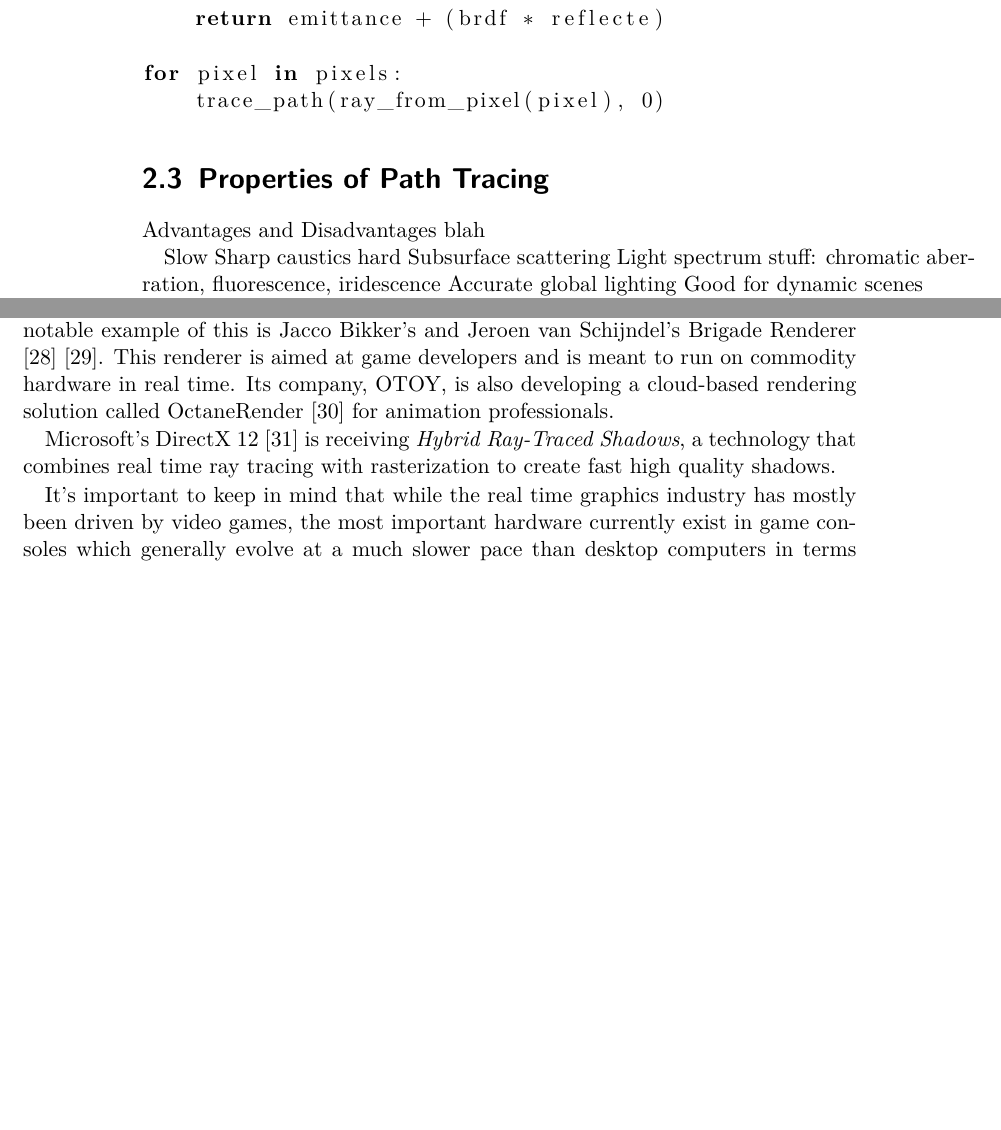
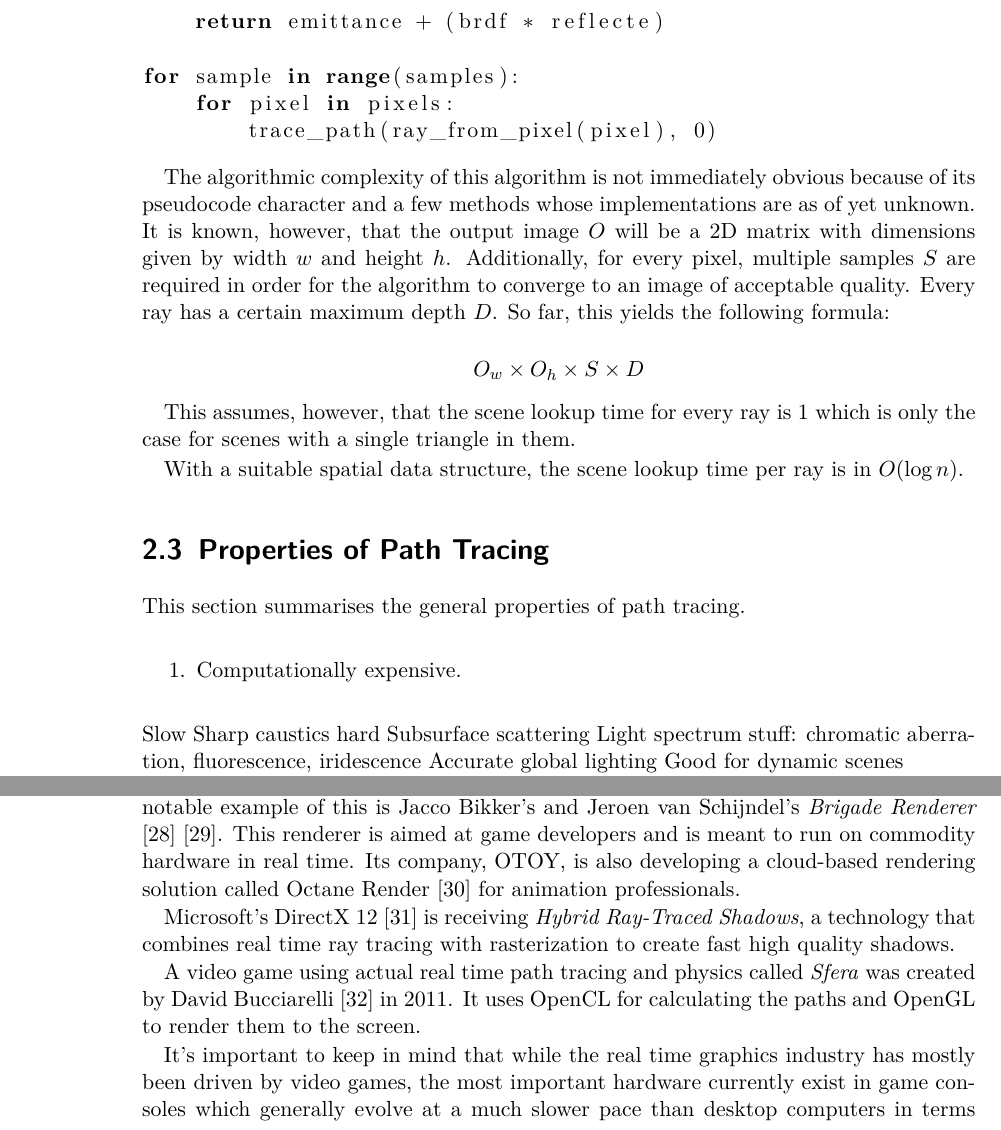
Before and after one commit to xamoeY/uni, a LaTeX thesis (thesis/tex/main.tex): two parts of pages 12 and 17 of 26 before the commit and two parts of pages 12 and 18 of 27 after it, joined at a grey line, cut so that both start at the same text, the shorter picture padded with empty space. Compiled offline with pdfLaTeX.

Commit message:
More progress

```diff
--- a/thesis/tex/main.tex
+++ b/thesis/tex/main.tex
@@ -326,14 +327,31 @@ def trace_ray(ray, depth):
 
     return emittance + (brdf * reflecte)
 
-for pixel in pixels:
-    trace_path(ray_from_pixel(pixel), 0)
+for sample in range(samples):
+    for pixel in pixels:
+        trace_path(ray_from_pixel(pixel), 0)
 \end{lstlisting}
 
+The algorithmic complexity of this algorithm is not immediately obvious because of its pseudocode
+character and a few methods whose implementations are as of yet unknown. It is known, however, that
+the output image \(O\) will be a 2D matrix with dimensions given by width \(w\) and height \(h\).
+Additionally, for every pixel, multiple samples \(S\) are required in order for the algorithm to
+converge to an image of acceptable quality. Every ray has a certain maximum depth \(D\). So far,
+this yields the following formula:
+
+\[ O_w \times O_h \times S \times D \]
+
+This assumes, however, that the scene lookup time for every ray is \(1\) which is only
+the case for scenes with a single triangle in them.
+
+With a suitable spatial data structure, the scene lookup time per ray is in \(O(\log n)\).
 
 \section{Properties of Path Tracing}
-Advantages and Disadvantages blah
+This section summarises the general properties of path tracing.
 
+\begin{enumerate}
+    \item Computationally expensive.
+\end{enumerate}
 Slow
 Sharp caustics hard
 Subsurface scattering
@@ -497,14 +515,18 @@ term \cite{site:raytracing-vs-rasterization} \cite{site:codinghorror-raytracing}
 
 \section{Current State of Technology}
 Recently the interested in real time path tracing seems to be at peak levels. The most notable
-example of this is Jacco Bikker's and Jeroen van Schijndel's Brigade Renderer \cite{article:brigade}
+example of this is Jacco Bikker's and Jeroen van Schijndel's \emph{Brigade Renderer} \cite{article:brigade}
 \cite{site:brigade}. This renderer is aimed at game developers and is meant to run on commodity
 hardware in real time. Its company, OTOY, is also developing a cloud-based rendering solution
-called OctaneRender \cite{site:octane} for animation professionals.
+called Octane Render \cite{site:octane} for animation professionals.
 
 Microsoft's DirectX 12 \cite{site:dx12-raytracing} is receiving \emph{Hybrid Ray-Traced Shadows}, a
 technology that combines real time ray tracing with rasterization to create fast high quality
 shadows.
+
+A video game using actual real time path tracing and physics called \emph{Sfera} was created by
+David Bucciarelli \cite{site:sfera} in 2011. It uses OpenCL for calculating the paths and OpenGL to
+render them to the screen.
 
 It's important to keep in mind that while the real time graphics industry has mostly been driven by
 video games, the most important hardware currently exist in game consoles which generally evolve at
```
Also changed, not shown: thesis/tex/main.bib (+9 -1 lines), thesis/tex/main.pdf, thesis/tex/main.tex (3 more changed lines).
